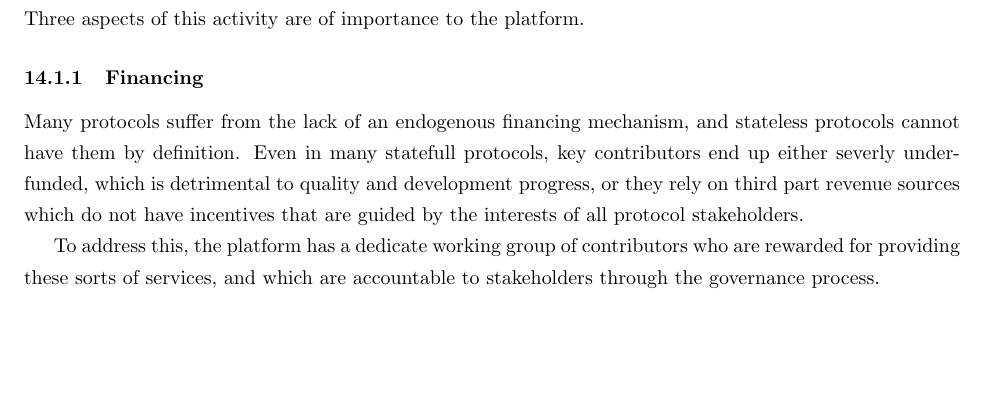
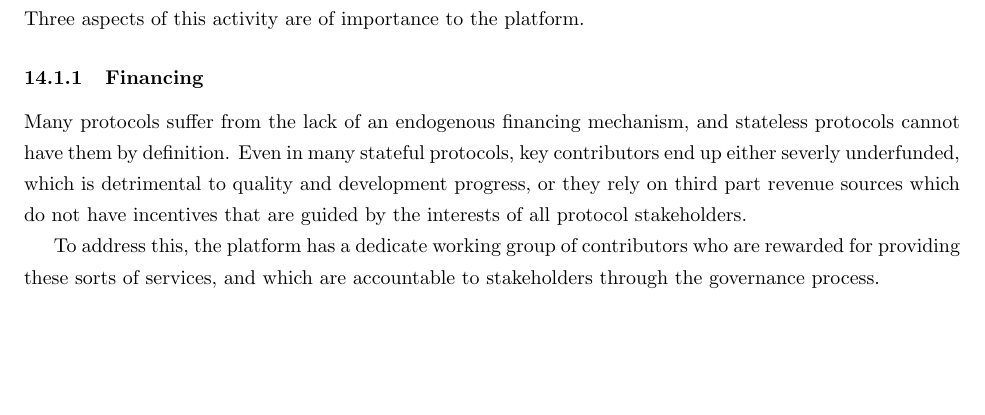
Before and after one commit to bedeho/whitepaper, a LaTeX paper (paper.tex): part of page 30 of 40, cut so that both start at the same text. Compiled offline with pdfLaTeX.

Commit message:
Fix typo

```diff
--- a/paper.tex
+++ b/paper.tex
@@ -1095,7 +1095,7 @@ Software development should be understood broadly, encompassing all activities s
 
 \subsubsection{Financing}
 
-Many protocols suffer from the lack of an endogenous financing mechanism, and stateless protocols cannot have them by definition. Even in many statefull protocols, key contributors end up either severly underfunded, which is detrimental to quality and development progress, or they rely on third part revenue sources which do not have incentives that are guided by the interests of all protocol stakeholders.
+Many protocols suffer from the lack of an endogenous financing mechanism, and stateless protocols cannot have them by definition. Even in many stateful protocols, key contributors end up either severly underfunded, which is detrimental to quality and development progress, or they rely on third part revenue sources which do not have incentives that are guided by the interests of all protocol stakeholders.
 
 To address this, the platform has a dedicate working group of contributors who are rewarded for providing these sorts of services, and which are accountable to stakeholders through the governance process.
 
```
